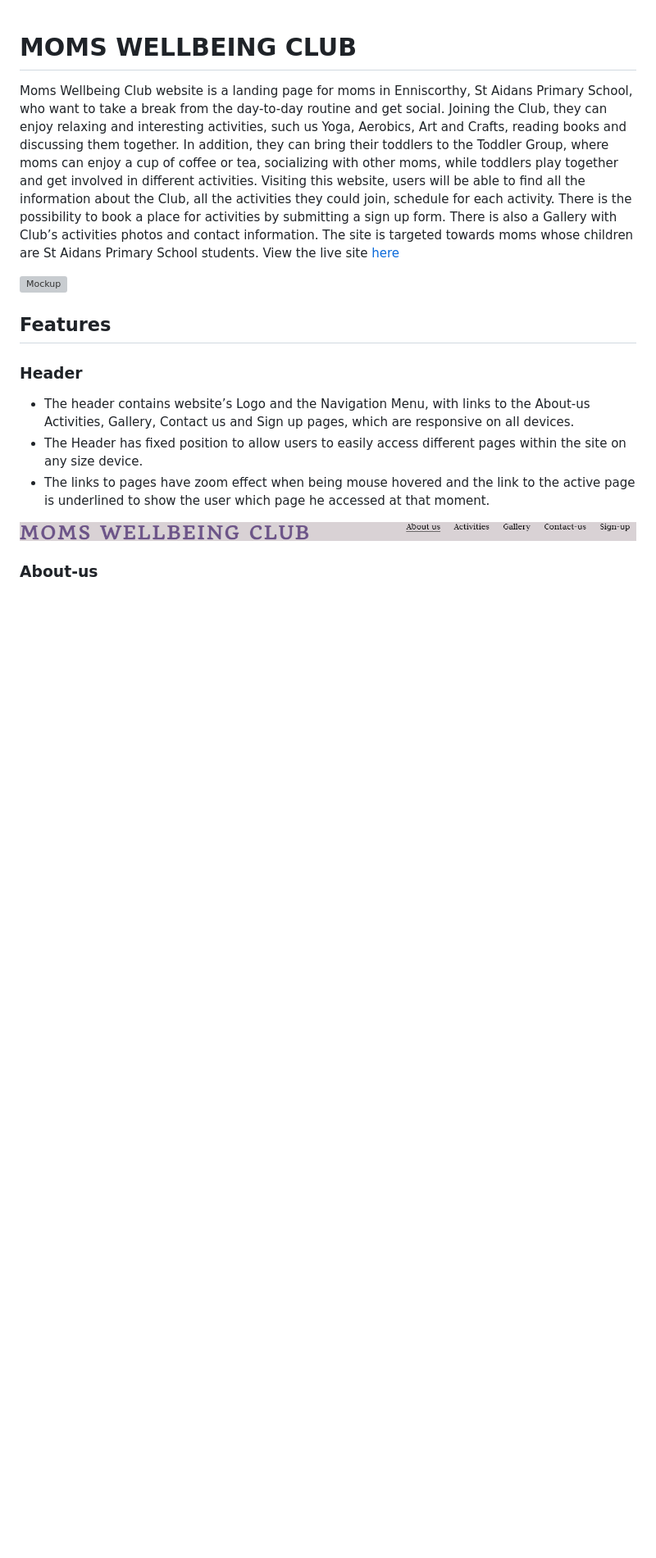
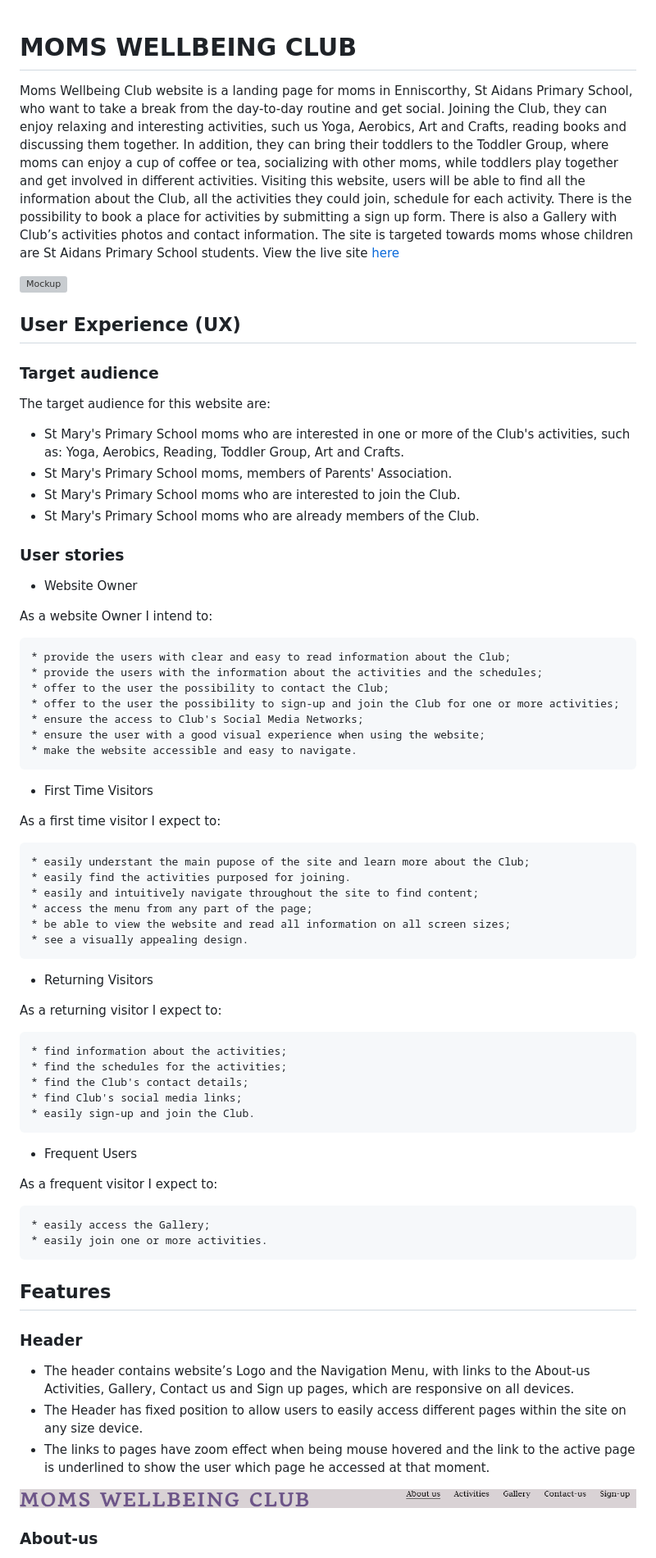
Before and after one commit to T1i2n3a4/moms-wellbeing-club, a Markdown page: README.md, the part around the change printed below. Shown: that part at 82% size. Rendered like a GitHub page; blank space fills up the shorter version; grey boxes are pictures that could not be loaded.

Commit message:
Add user experience information

```diff
--- a/README.md
+++ b/README.md
@@ -5,6 +5,58 @@ Visiting this website, users will be able to find all the information about the
 The site is targeted towards moms whose children are St Aidans Primary School students. View the live site [here](https://t1i2n3a4.github.io/moms-wellbeing-club/)
 
 ![Mockup](docs/readme-images/website-mockup.png)
+
+## User Experience (UX)
+
+### Target audience
+
+The target audience for this website are:
+* St Mary's Primary School moms who are interested in one or more of the Club's activities, such as: Yoga, Aerobics, Reading, Toddler Group, Art and Crafts.
+* St Mary's Primary School moms, members of Parents' Association.
+* St Mary's Primary School moms who are interested to join the Club.
+* St Mary's Primary School moms who are already members of the Club.
+
+### User stories
+
+* Website Owner
+
+As a website Owner I intend to:
+
+    * provide the users with clear and easy to read information about the Club;
+    * provide the users with the information about the activities and the schedules;
+    * offer to the user the possibility to contact the Club;
+    * offer to the user the possibility to sign-up and join the Club for one or more activities;
+    * ensure the access to Club's Social Media Networks;
+    * ensure the user with a good visual experience when using the website;
+    * make the website accessible and easy to navigate.
+
+* First Time Visitors
+
+As a first time visitor I expect to:
+
+    * easily understant the main pupose of the site and learn more about the Club;
+    * easily find the activities purposed for joining.
+    * easily and intuitively navigate throughout the site to find content;
+    * access the menu from any part of the page;
+    * be able to view the website and read all information on all screen sizes;
+    * see a visually appealing design.
+
+* Returning Visitors
+
+As a returning visitor I expect to:
+
+    * find information about the activities;
+    * find the schedules for the activities;
+    * find the Club's contact details;
+    * find Club's social media links;
+    * easily sign-up and join the Club.
+
+* Frequent Users
+
+As a frequent visitor I expect to:
+
+    * easily access the Gallery;
+    * easily join one or more activities.
 
 ## Features
 
```
Also changed, not shown: other parts of README.md (+4 -2 lines).
